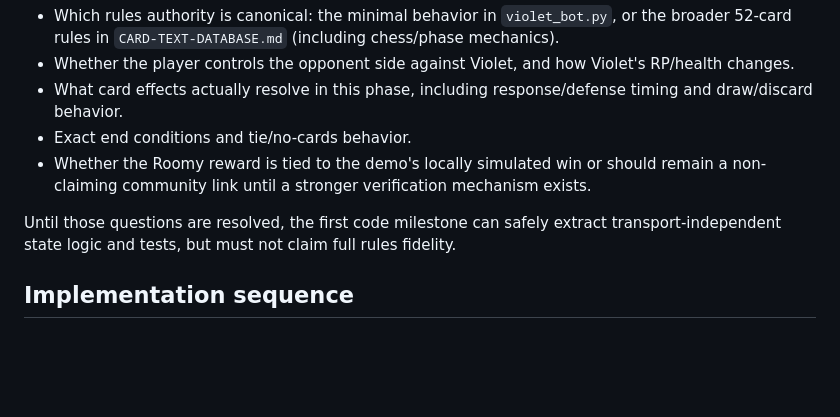
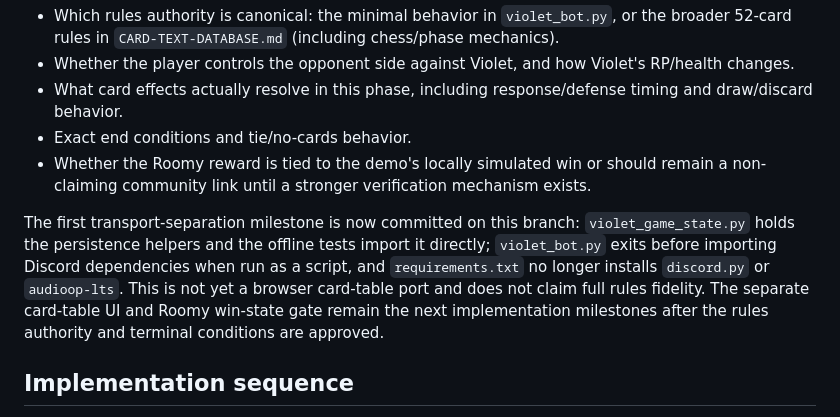
Before and after one commit to ibloud/violets-revenge, a Markdown page: docs/NEXT-DEMO-PHASE.md, the part around the change. Rendered like a GitHub page; blank space fills up the shorter version.

Commit message:
Document transport-independent state and retirement boundary

```diff
--- a/docs/NEXT-DEMO-PHASE.md
+++ b/docs/NEXT-DEMO-PHASE.md
@@ -30,7 +30,7 @@ The browser card table must not invent the missing rules. Before treating it as
 - Exact end conditions and tie/no-cards behavior.
 - Whether the Roomy reward is tied to the demo's locally simulated win or should remain a non-claiming community link until a stronger verification mechanism exists.
 
-Until those questions are resolved, the first code milestone can safely extract transport-independent state logic and tests, but must not claim full rules fidelity.
+The first transport-separation milestone is now committed on this branch: `violet_game_state.py` holds the persistence helpers and the offline tests import it directly; `violet_bot.py` exits before importing Discord dependencies when run as a script, and `requirements.txt` no longer installs `discord.py` or `audioop-lts`. This is not yet a browser card-table port and does not claim full rules fidelity. The separate card-table UI and Roomy win-state gate remain the next implementation milestones after the rules authority and terminal conditions are approved.
 
 ## Implementation sequence
 
```
